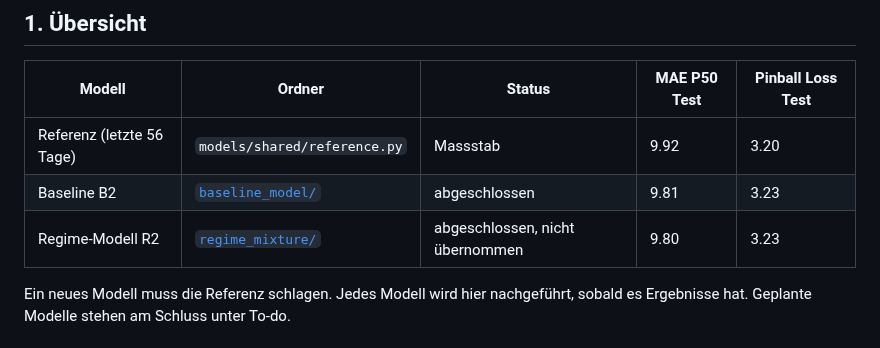
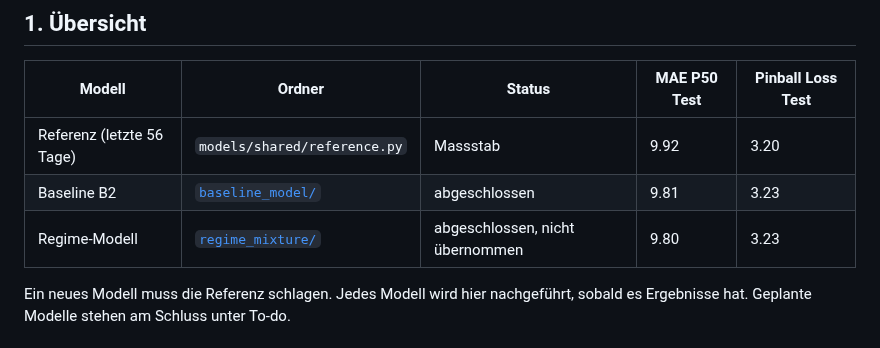
Before and after one commit to ibidreli/energy_price_prediction, a Markdown page: docs/models/README.md, the part around the change. GitHub-like rendering.

Commit message:
docs: align regime model naming with gbm_quantile (#16)

```diff
--- a/docs/models/README.md
+++ b/docs/models/README.md
@@ -8,7 +8,7 @@ Jedes Modell ist ein eigener Ordner in `src/energy_price/models/`. Daten, Backte
 |---|---|---|---|---|
 | Referenz (letzte 56 Tage) | `models/shared/reference.py` | Massstab | 9.92 | 3.20 |
 | Baseline B2 | [`baseline_model/`](../../src/energy_price/models/baseline_model/) | abgeschlossen | 9.81 | 3.23 |
-| Regime-Modell R2 | [`regime_mixture/`](../../src/energy_price/models/regime_mixture/) | abgeschlossen, nicht übernommen | 9.80 | 3.23 |
+| Regime-Modell | [`regime_mixture/`](../../src/energy_price/models/regime_mixture/) | abgeschlossen, nicht übernommen | 9.80 | 3.23 |
 
 Ein neues Modell muss die Referenz schlagen. Jedes Modell wird hier nachgeführt, sobald es Ergebnisse hat. Geplante Modelle stehen am Schluss unter To-do.
 
```
Also changed, not shown: docs/figures/regime_mixture/test_coverage_by_month.png, docs/figures/regime_mixture/test_pinball_by_hour.png, 2 other files.
